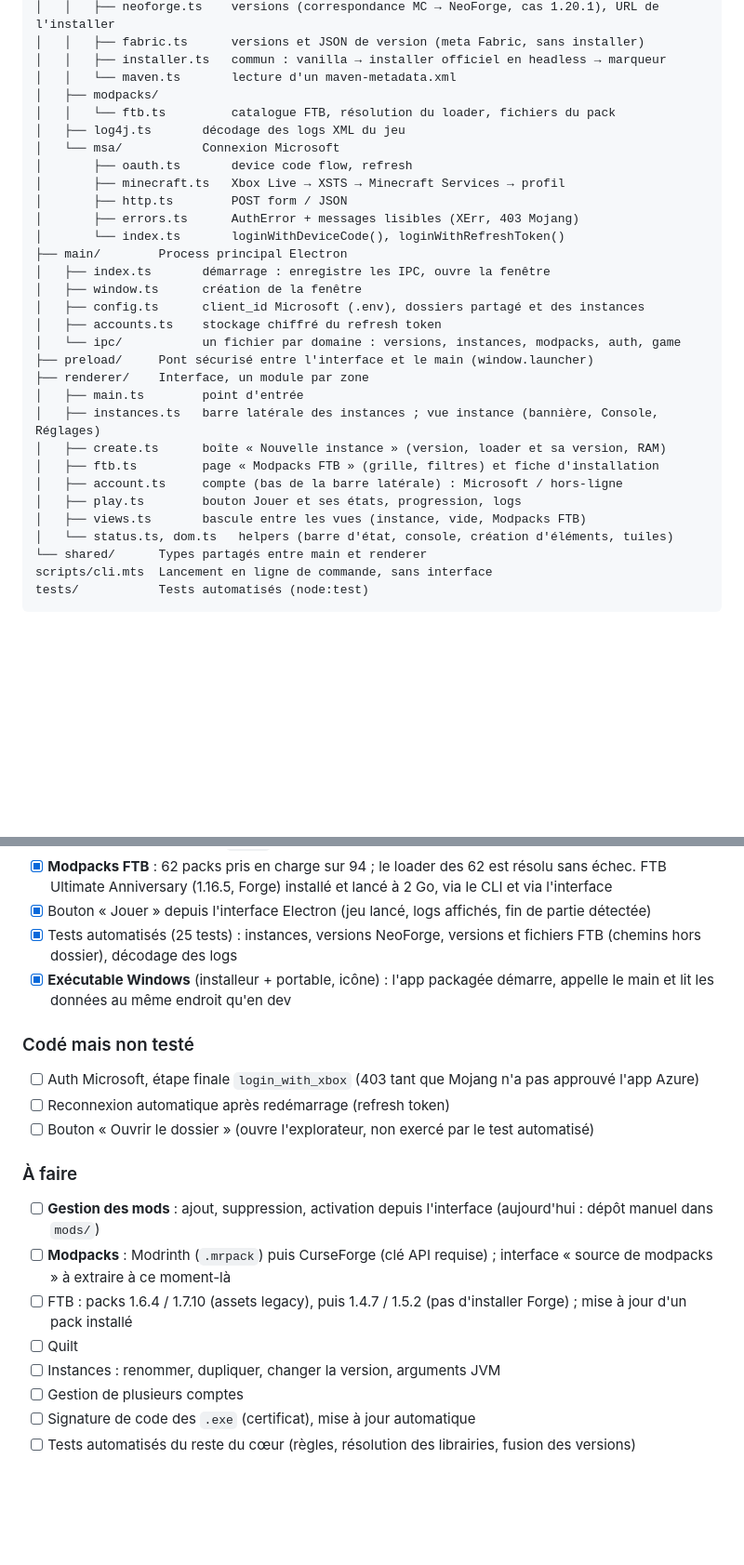
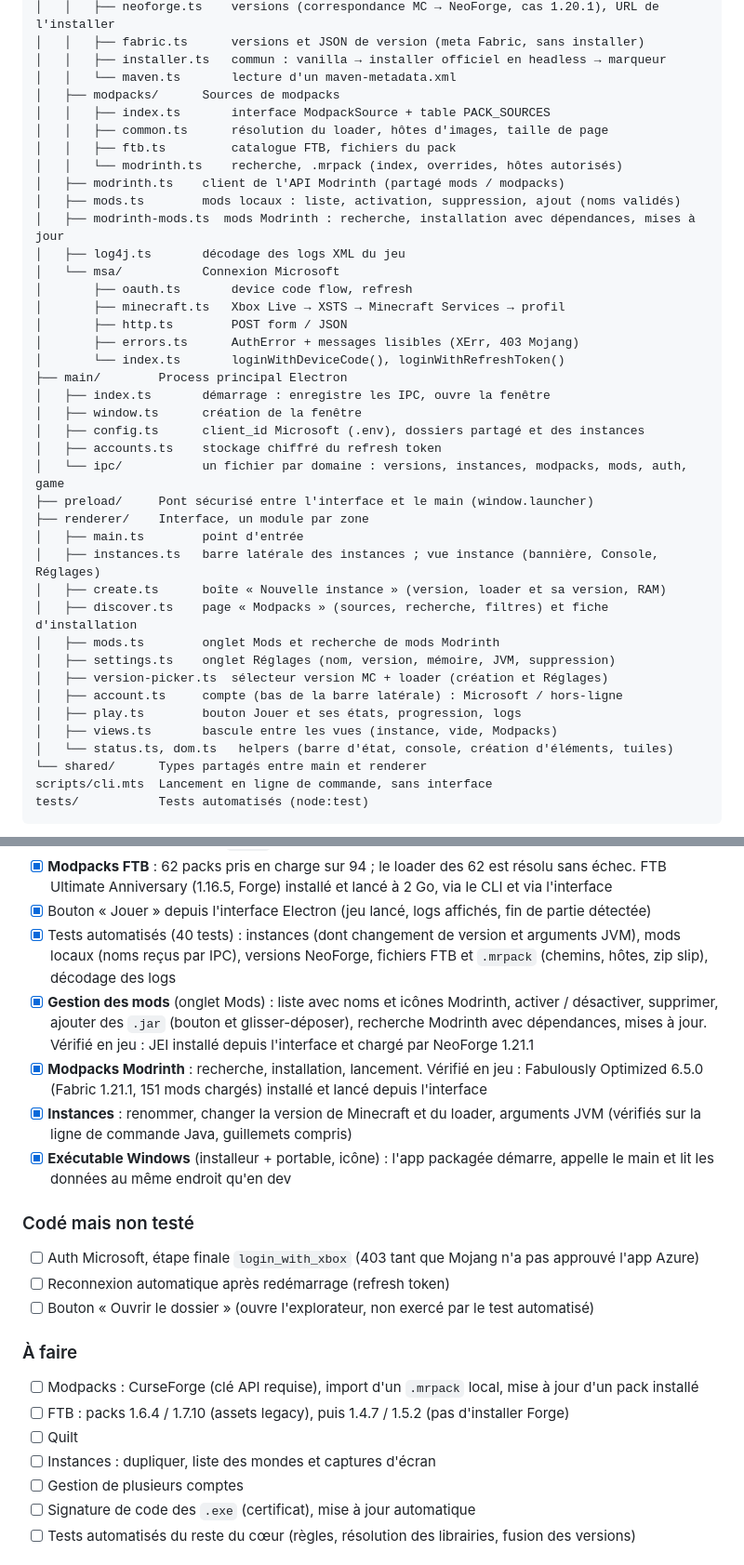
Before and after one commit to boomeland/MC-mod-launcher, a Markdown page: README.md, 2 parts joined by grey strips. Shown at 93% size. GitHub-like rendering; blank space fills up the shorter version.

```diff
--- a/README.md
+++ b/README.md
@@ -197,8 +213,14 @@ src/
 │   │   ├── fabric.ts      versions et JSON de version (meta Fabric, sans installer)
 │   │   ├── installer.ts   commun : vanilla → installer officiel en headless → marqueur
 │   │   └── maven.ts       lecture d'un maven-metadata.xml
-│   ├── modpacks/
-│   │   └── ftb.ts         catalogue FTB, résolution du loader, fichiers du pack
+│   ├── modpacks/      Sources de modpacks
+│   │   ├── index.ts       interface ModpackSource + table PACK_SOURCES
+│   │   ├── common.ts      résolution du loader, hôtes d'images, taille de page
+│   │   ├── ftb.ts         catalogue FTB, fichiers du pack
+│   │   └── modrinth.ts    recherche, .mrpack (index, overrides, hôtes autorisés)
+│   ├── modrinth.ts    client de l'API Modrinth (partagé mods / modpacks)
+│   ├── mods.ts        mods locaux : liste, activation, suppression, ajout (noms validés)
+│   ├── modrinth-mods.ts  mods Modrinth : recherche, installation avec dépendances, mises à jour
 │   ├── log4j.ts       décodage des logs XML du jeu
 │   └── msa/           Connexion Microsoft
 │       ├── oauth.ts       device code flow, refresh
@@ -211,16 +233,19 @@ src/
 │   ├── window.ts      création de la fenêtre
 │   ├── config.ts      client_id Microsoft (.env), dossiers partagé et des instances
 │   ├── accounts.ts    stockage chiffré du refresh token
-│   └── ipc/           un fichier par domaine : versions, instances, modpacks, auth, game
+│   └── ipc/           un fichier par domaine : versions, instances, modpacks, mods, auth, game
 ├── preload/     Pont sécurisé entre l'interface et le main (window.launcher)
 ├── renderer/    Interface, un module par zone
 │   ├── main.ts        point d'entrée
 │   ├── instances.ts   barre latérale des instances ; vue instance (bannière, Console, Réglages)
 │   ├── create.ts      boîte « Nouvelle instance » (version, loader et sa version, RAM)
-│   ├── ftb.ts         page « Modpacks FTB » (grille, filtres) et fiche d'installation
+│   ├── discover.ts    page « Modpacks » (sources, recherche, filtres) et fiche d'installation
+│   ├── mods.ts        onglet Mods et recherche de mods Modrinth
+│   ├── settings.ts    onglet Réglages (nom, version, mémoire, JVM, suppression)
+│   ├── version-picker.ts  sélecteur version MC + loader (création et Réglages)
 │   ├── account.ts     compte (bas de la barre latérale) : Microsoft / hors-ligne
 │   ├── play.ts        bouton Jouer et ses états, progression, logs
-│   ├── views.ts       bascule entre les vues (instance, vide, Modpacks FTB)
+│   ├── views.ts       bascule entre les vues (instance, vide, Modpacks)
 │   └── status.ts, dom.ts   helpers (barre d'état, console, création d'éléments, tuiles)
 └── shared/      Types partagés entre main et renderer
 scripts/cli.mts  Lancement en ligne de commande, sans interface
@@ -248,7 +273,10 @@ Les données sont dans le dossier `userData` d'Electron (`%APPDATA%/mc-mod-launc
 - [x] **Fabric** : installation testée (`--dry`, 1.20.1)
 - [x] **Modpacks FTB** : 62 packs pris en charge sur 94 ; le loader des 62 est résolu sans échec. FTB Ultimate Anniversary (1.16.5, Forge) installé et lancé à 2 Go, via le CLI et via l'interface
 - [x] Bouton « Jouer » depuis l'interface Electron (jeu lancé, logs affichés, fin de partie détectée)
-- [x] Tests automatisés (25 tests) : instances, versions NeoForge, versions et fichiers FTB (chemins hors dossier), décodage des logs
+- [x] Tests automatisés (40 tests) : instances (dont changement de version et arguments JVM), mods locaux (noms reçus par IPC), versions NeoForge, fichiers FTB et `.mrpack` (chemins, hôtes, zip slip), décodage des logs
+- [x] **Gestion des mods** (onglet Mods) : liste avec noms et icônes Modrinth, activer / désactiver, supprimer, ajouter des `.jar` (bouton et glisser-déposer), recherche Modrinth avec dépendances, mises à jour. Vérifié en jeu : JEI installé depuis l'interface et chargé par NeoForge 1.21.1
+- [x] **Modpacks Modrinth** : recherche, installation, lancement. Vérifié en jeu : Fabulously Optimized 6.5.0 (Fabric 1.21.1, 151 mods chargés) installé et lancé depuis l'interface
+- [x] **Instances** : renommer, changer la version de Minecraft et du loader, arguments JVM (vérifiés sur la ligne de commande Java, guillemets compris)
 - [x] **Exécutable Windows** (installeur + portable, icône) : l'app packagée démarre, appelle le main et lit les données au même endroit qu'en dev
 
 ### Codé mais non testé
@@ -257,11 +285,10 @@ Les données sont dans le dossier `userData` d'Electron (`%APPDATA%/mc-mod-launc
 - [ ] Bouton « Ouvrir le dossier » (ouvre l'explorateur, non exercé par le test automatisé)
 
 ### À faire
-- [ ] **Gestion des mods** : ajout, suppression, activation depuis l'interface (aujourd'hui : dépôt manuel dans `mods/`)
-- [ ] **Modpacks** : Modrinth (`.mrpack`) puis CurseForge (clé API requise) ; interface « source de modpacks » à extraire à ce moment-là
-- [ ] FTB : packs 1.6.4 / 1.7.10 (assets legacy), puis 1.4.7 / 1.5.2 (pas d'installer Forge) ; mise à jour d'un pack installé
+- [ ] Modpacks : CurseForge (clé API requise), import d'un `.mrpack` local, mise à jour d'un pack installé
+- [ ] FTB : packs 1.6.4 / 1.7.10 (assets legacy), puis 1.4.7 / 1.5.2 (pas d'installer Forge)
 - [ ] Quilt
-- [ ] Instances : renommer, dupliquer, changer la version, arguments JVM
+- [ ] Instances : dupliquer, liste des mondes et captures d'écran
 - [ ] Gestion de plusieurs comptes
 - [ ] Signature de code des `.exe` (certificat), mise à jour automatique
 - [ ] Tests automatisés du reste du cœur (règles, résolution des librairies, fusion des versions)
```
Also changed, not shown: other parts of README.md (+26 -10 lines), CLAUDE.md (+9 -9 lines), HANDOFF.md (+10 -2 lines).
